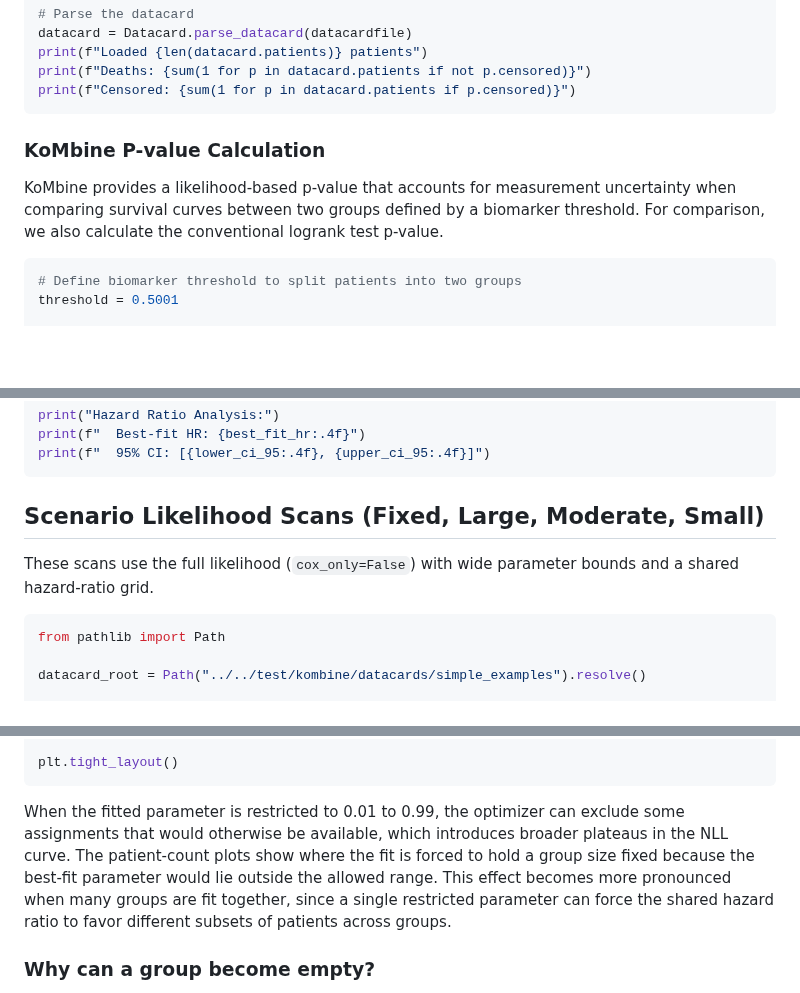
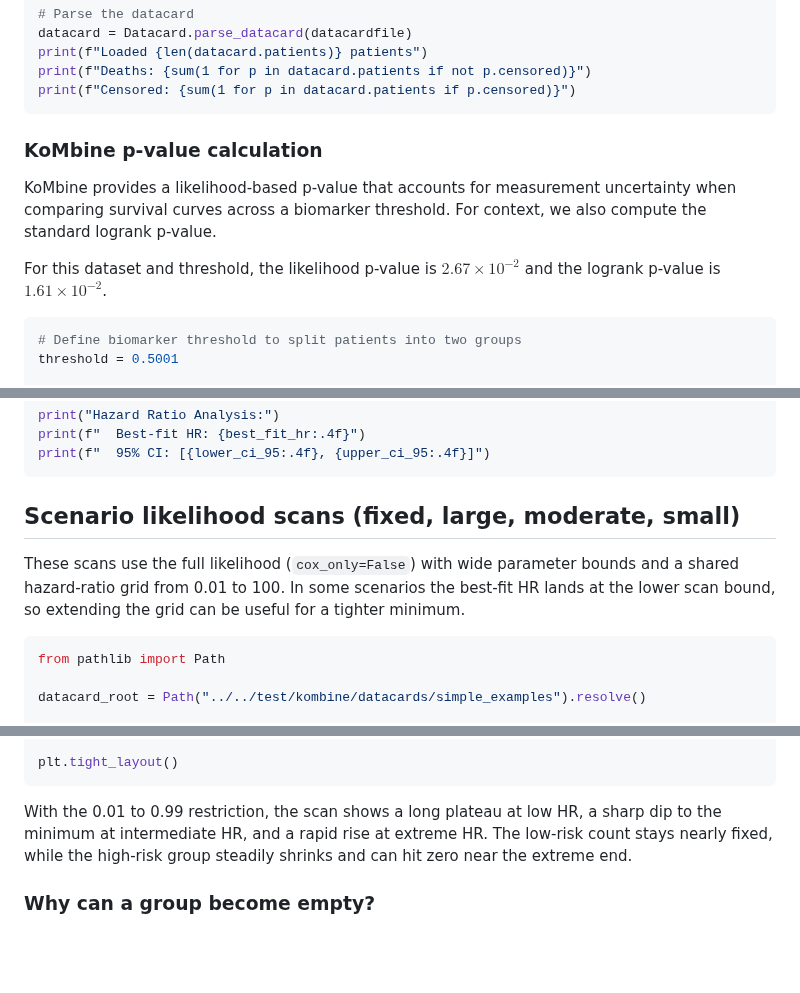
Before and after one commit to AstroPathJHU/KoMbine, a Markdown page: docs/kombine/04_analysis_demo.md, 3 parts joined by grey strips. GitHub-like rendering; blank space fills up the shorter version.

````diff
--- a/docs/kombine/04_analysis_demo.md
+++ b/docs/kombine/04_analysis_demo.md
@@ -59,9 +64,11 @@ print(f"Deaths: {sum(1 for p in datacard.patients if not p.censored)}")
 print(f"Censored: {sum(1 for p in datacard.patients if p.censored)}")
 ```
 
-### KoMbine P-value Calculation
+### KoMbine p-value calculation
 
-KoMbine provides a likelihood-based p-value that accounts for measurement uncertainty when comparing survival curves between two groups defined by a biomarker threshold. For comparison, we also calculate the conventional logrank test p-value.
+KoMbine provides a likelihood-based p-value that accounts for measurement uncertainty when comparing survival curves across a biomarker threshold. For context, we also compute the standard logrank p-value.
+
+For this dataset and threshold, the likelihood p-value is $2.67\times 10^{-2}$ and the logrank p-value is $1.61\times 10^{-2}$.
 
 ```python
 # Define biomarker threshold to split patients into two groups
@@ -111,8 +120,8 @@ print(f"  Best-fit HR: {best_fit_hr:.4f}")
 print(f"  95% CI: [{lower_ci_95:.4f}, {upper_ci_95:.4f}]")
 ```
 
-## Scenario Likelihood Scans (Fixed, Large, Moderate, Small)
-These scans use the full likelihood (`cox_only=False`) with wide parameter bounds and a shared hazard-ratio grid.
+## Scenario likelihood scans (fixed, large, moderate, small)
+These scans use the full likelihood (`cox_only=False`) with wide parameter bounds and a shared hazard-ratio grid from 0.01 to 100. In some scenarios the best-fit HR lands at the lower scan bound, so extending the grid can be useful for a tighter minimum.
 
 ```python
 from pathlib import Path
@@ -299,9 +309,7 @@ _tight_patient_ylim(axes[2], high_restricted[valid_mask])
 plt.tight_layout()
 ```
 
-When the fitted parameter is restricted to 0.01 to 0.99, the optimizer can exclude some assignments that would otherwise be available, which introduces broader plateaus in the NLL curve.
-The patient-count plots show where the fit is forced to hold a group size fixed because the best-fit parameter would lie outside the allowed range.
-This effect becomes more pronounced when many groups are fit together, since a single restricted parameter can force the shared hazard ratio to favor different subsets of patients across groups.
+With the 0.01 to 0.99 restriction, the scan shows a long plateau at low HR, a sharp dip to the minimum at intermediate HR, and a rapid rise at extreme HR. The low-risk count stays nearly fixed, while the high-risk group steadily shrinks and can hit zero near the extreme end.
 
 ### Why can a group become empty?
 
````
Also changed, not shown: other parts of docs/kombine/04_analysis_demo.md (+27 -19 lines).
